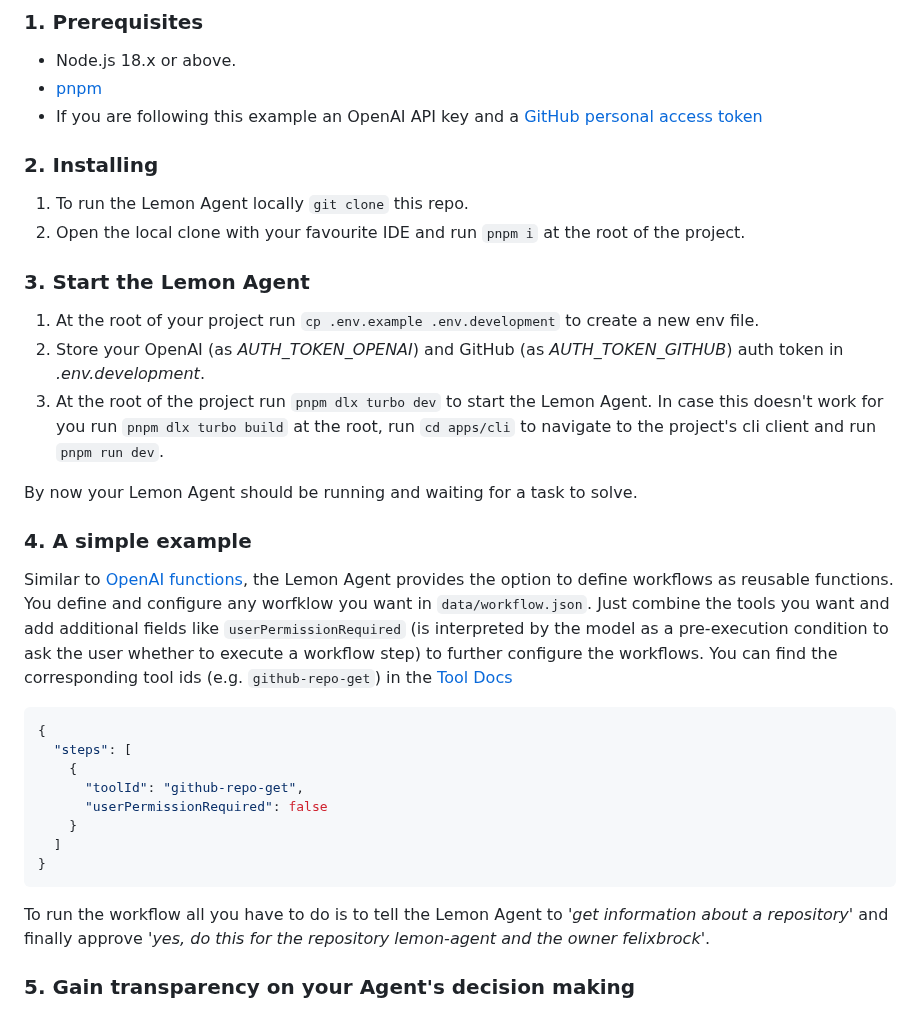
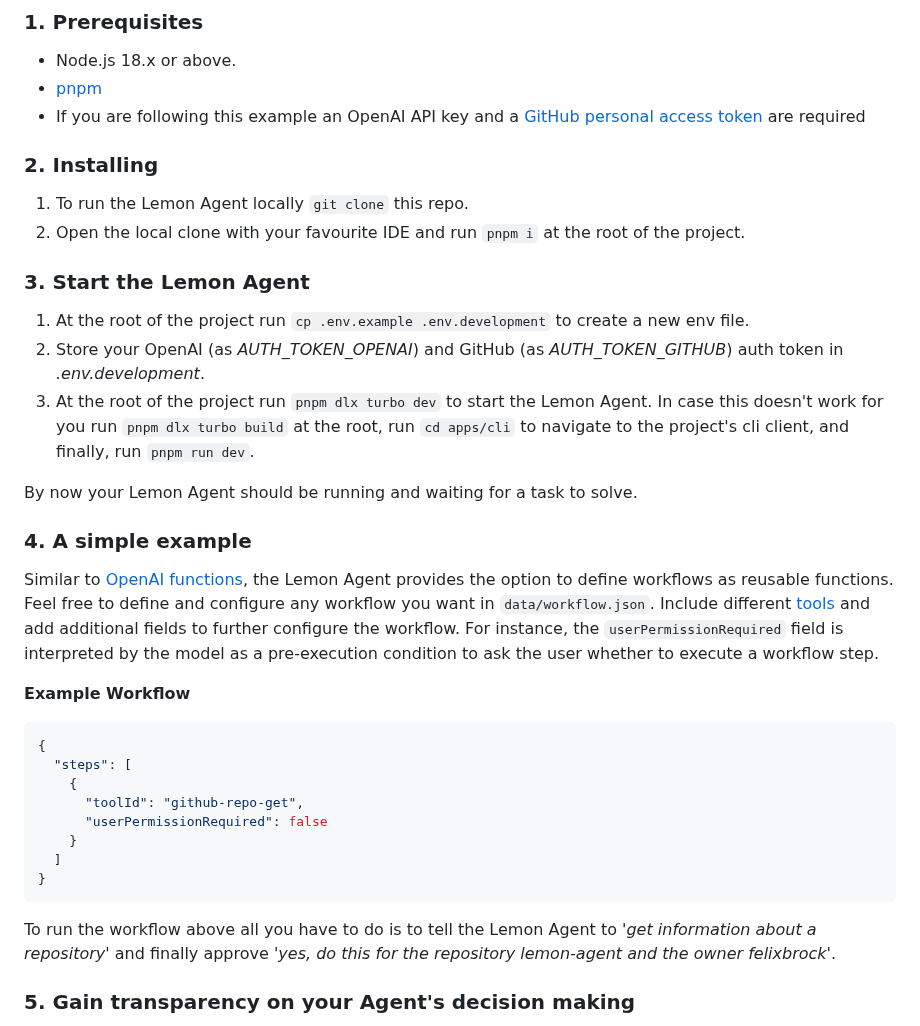
Before and after one commit to felixbrock/lemon-agent, a Markdown page: README.md, the part around one of its changes. Rendered like a GitHub page.

````diff
--- a/README.md
+++ b/README.md
@@ -54,7 +54,7 @@ Lemon Agent is a standalone supervised Plan and Solve Agent _(ACL 2023 Paper "[P
 
 - Node.js 18.x or above.
 - [pnpm](https://pnpm.io/installation)
-- If you are following this example an OpenAI API key and a [GitHub personal access token](https://pnpm.io/installation)
+- If you are following this example an OpenAI API key and a [GitHub personal access token](https://pnpm.io/installation) are required
 
 ### 2. Installing
 
@@ -63,15 +63,17 @@ Lemon Agent is a standalone supervised Plan and Solve Agent _(ACL 2023 Paper "[P
 
 ### 3. Start the Lemon Agent
 
-1. At the root of your project run `cp .env.example .env.development` to create a new env file.
+1. At the root of the project run `cp .env.example .env.development` to create a new env file.
 2. Store your OpenAI (as _AUTH_TOKEN_OPENAI_) and GitHub (as _AUTH_TOKEN_GITHUB_) auth token in _.env.development_.
-3. At the root of the project run `pnpm dlx turbo dev` to start the Lemon Agent. In case this doesn't work for you run `pnpm dlx turbo build` at the root, run `cd apps/cli` to navigate to the project's cli client and run `pnpm run dev`.
+3. At the root of the project run `pnpm dlx turbo dev` to start the Lemon Agent. In case this doesn't work for you run `pnpm dlx turbo build` at the root, run `cd apps/cli` to navigate to the project's cli client, and finally, run `pnpm run dev`.
 
 By now your Lemon Agent should be running and waiting for a task to solve.
 
 ### 4. A simple example
 
-Similar to [OpenAI functions](https://openai.com/blog/function-calling-and-other-api-updates), the Lemon Agent provides the option to define workflows as reusable functions. You define and configure any worfklow you want in `data/workflow.json`. Just combine the tools you want and add additional fields like `userPermissionRequired` (is interpreted by the model as a pre-execution condition to ask the user whether to execute a workflow step) to further configure the workflows. You can find the corresponding tool ids (e.g. `github-repo-get`) in the [Tool Docs](https://github.com/felixbrock/lemon-agent/blob/main/docs/tools.md)
+Similar to [OpenAI functions](https://openai.com/blog/function-calling-and-other-api-updates), the Lemon Agent provides the option to define workflows as reusable functions. Feel free to define and configure any workflow you want in `data/workflow.json`. Include different [tools](https://github.com/felixbrock/lemon-agent/blob/main/docs/tools.md) and add additional fields to further configure the workflow. For instance, the `userPermissionRequired` field is interpreted by the model as a pre-execution condition to ask the user whether to execute a workflow step.
+
+**Example Workflow**
 
 ```Json
 {
@@ -84,7 +86,7 @@ Similar to [OpenAI functions](https://openai.com/blog/function-calling-and-other
 }
 ```
 
-To run the workflow all you have to do is to tell the Lemon Agent to _'get information about a repository'_ and finally approve _'yes, do this for the repository lemon-agent and the owner felixbrock'_.
+To run the workflow above all you have to do is to tell the Lemon Agent to _'get information about a repository'_ and finally approve _'yes, do this for the repository lemon-agent and the owner felixbrock'_.
 
 ### 5. Gain transparency on your Agent's decision making
 
````
Also changed, not shown: other parts of README.md (+1 -1 lines).
